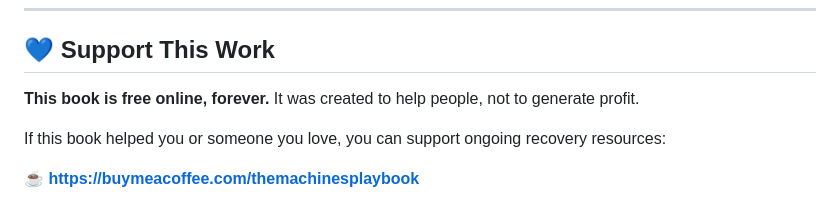
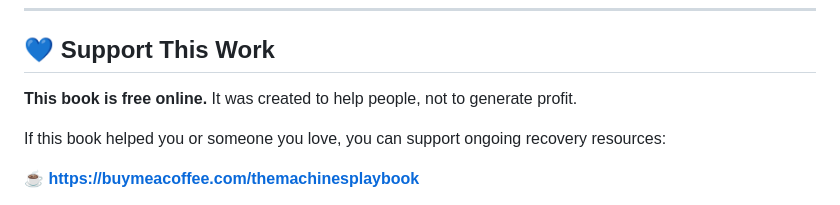
Before and after one commit to themachinesplaybook/eBook, a Markdown page: README.md, the part around the change. GitHub-like rendering.

```diff
--- a/README.md
+++ b/README.md
@@ -100,7 +100,7 @@ docs/
 
 ## 💙 Support This Work
 
-**This book is free online, forever.** It was created to help people, not to generate profit.
+**This book is free online.** It was created to help people, not to generate profit.
 
 If this book helped you or someone you love, you can support ongoing recovery resources:
 
```
